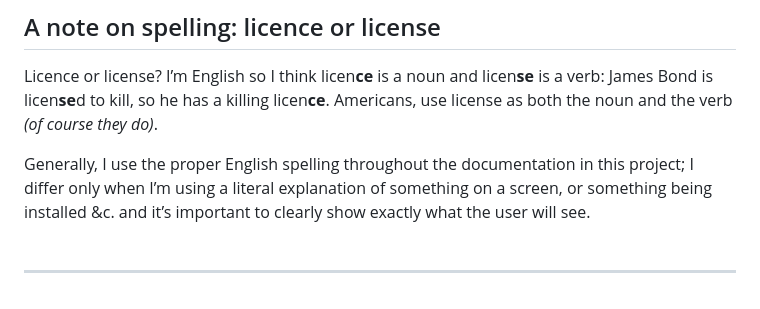
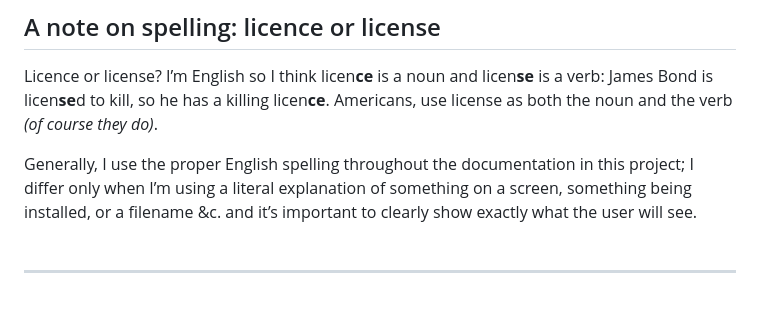
Before and after one commit to practicalseries/Mastering-GitHHub, a Markdown page: Licence - A note.md, the part around the change. Rendered like a GitHub page.

Commit message:
🚧 Repo construction — initial development

```diff
--- a/Licence - A note.md
+++ b/Licence - A note.md
@@ -136,7 +136,7 @@ Oh, yes, the final point: __don’t sue me if it all goes tits up__.
 
 Licence or license? I’m English so I think licen**ce** is a noun and licen**se** is a verb: James Bond is licen**se**d to kill, so he has a killing licen**ce**. Americans, use license as both the noun and the verb *(of course they do)*.
 
-Generally, I use the proper English spelling throughout the documentation in this project; I differ only when I’m using a literal explanation of something on a screen, or something being installed &c. and it’s important to clearly show exactly what the user will see.
+Generally, I use the proper English spelling throughout the documentation in this project; I differ only when I’m using a literal explanation of something on a screen, something being installed, or a filename &c. and it’s important to clearly show exactly what the user will see.
 <br><br>             <!-- END OF PAGE - PADDING🔽🔽(NO BLANK LINE ABOVE) -->
 <hr>                 <!-- END OF PAGE - SEPARATING LINE                   -->
 <a name="idend"></a><!-- END OF PAGE – MARKER  🔼🔼                      -->
```
